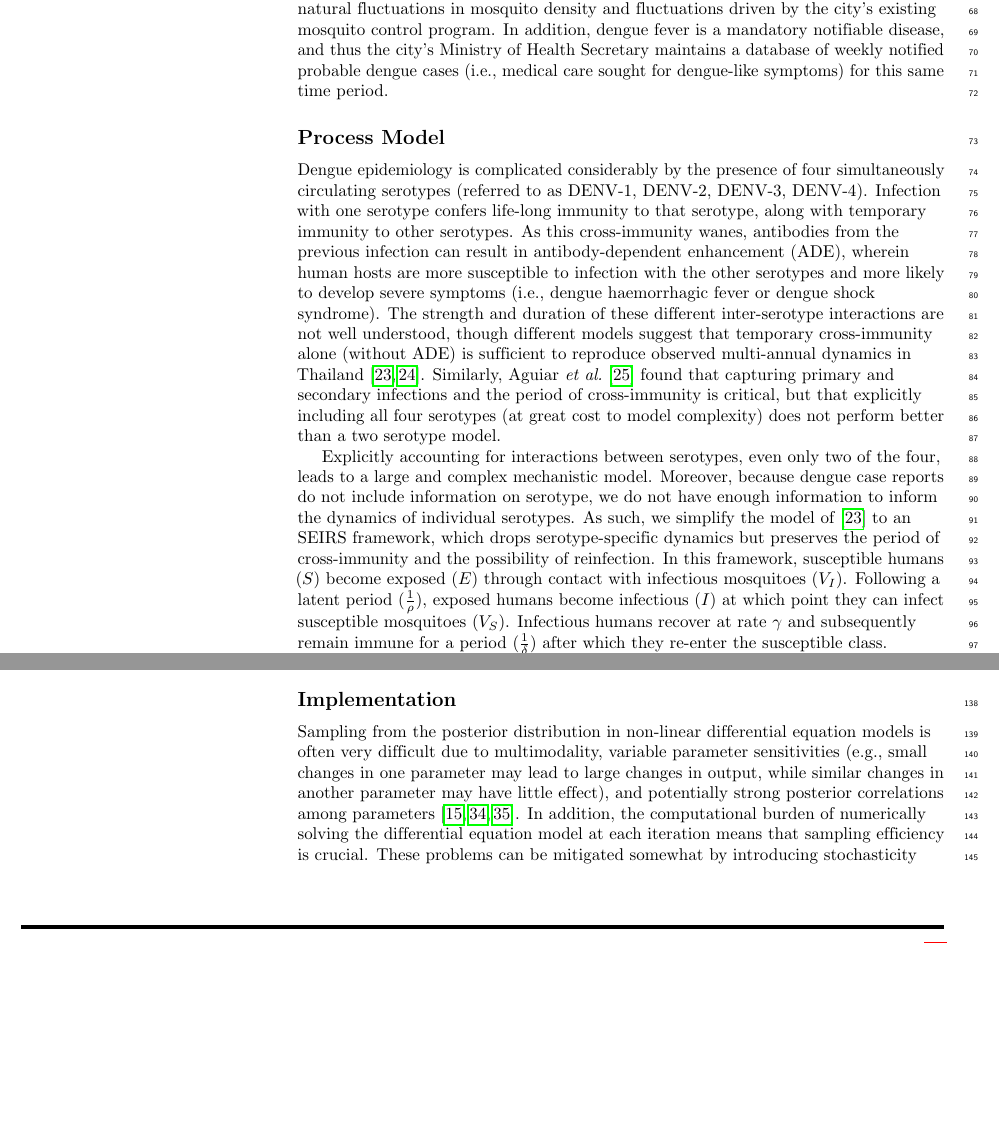
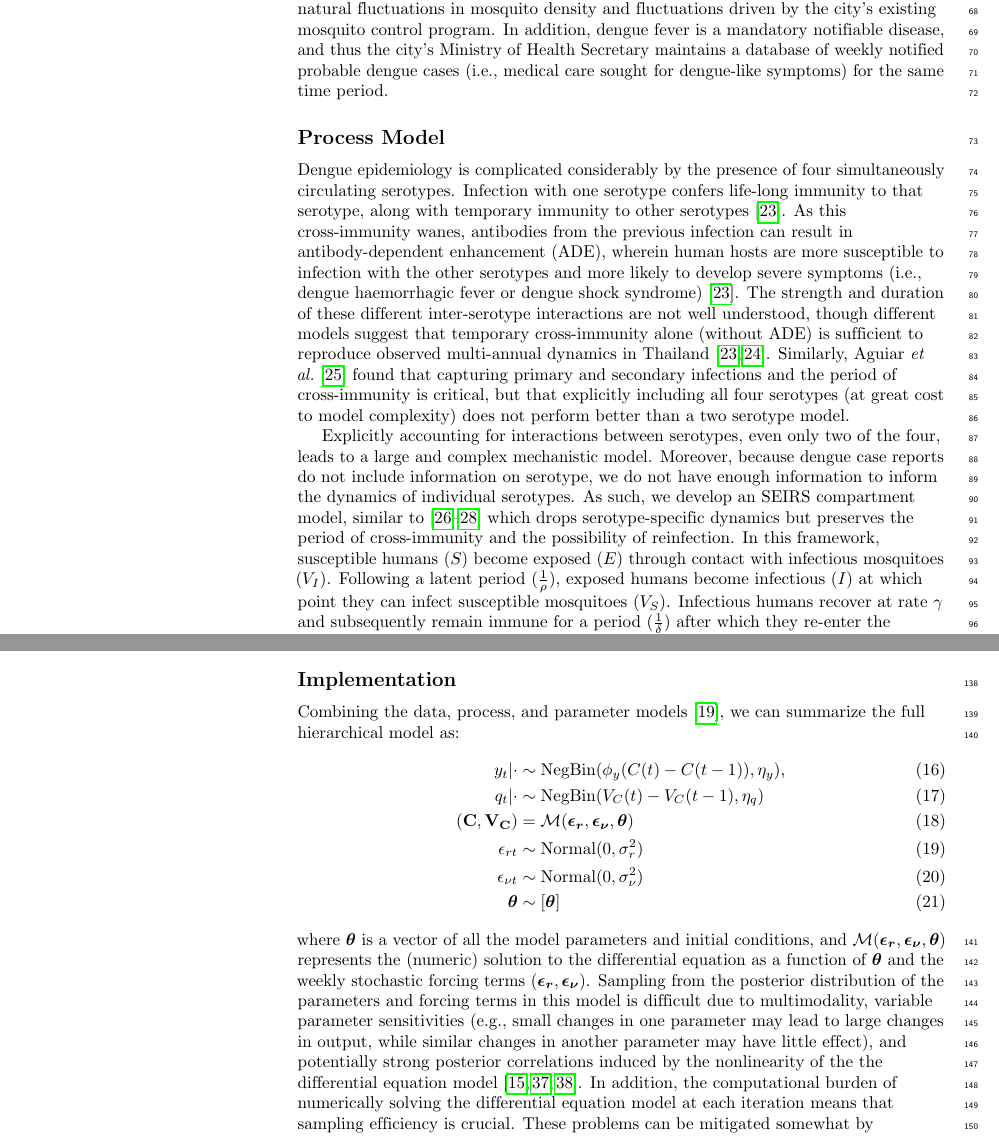
Before and after one commit to clint-leach/mosquito-recon, a LaTeX document (Manuscript/ms.tex): two parts of pages 3 and 5 of 15 before the commit and two parts of pages 3 and 6 of 15 after it, joined at a grey line, cut so that both start at the same text, the shorter picture padded with empty space. Compiled offline with pdfLaTeX.

Commit message:
Adding the full hierarchical statement
And tweaking the process model discussion

```diff
--- a/Manuscript/ms.tex
+++ b/Manuscript/ms.tex
@@ -270,19 +270,19 @@ Since 2008, the company Ecovec has monitored mosquito abundance for the city usi
 Each trap is checked weekly and the mosquitoes inside counted and identified, with the results sent to a central database that city managers then use to map mosquito infestations and target control.
 These data provide us with 243 weeks (2008 through week 34 of 2012) of total city-wide counts of trapped gravid female \emph{Aedes aegypti}.
 It is important to note that this time series reflects both natural fluctuations in mosquito density and fluctuations driven by the city's existing mosquito control program.
-In addition, dengue fever is a mandatory notifiable disease, and thus the city's Ministry of Health Secretary maintains a database of weekly notified probable dengue cases (i.e., medical care sought for dengue-like symptoms) for this same time period.
+In addition, dengue fever is a mandatory notifiable disease, and thus the city's Ministry of Health Secretary maintains a database of weekly notified probable dengue cases (i.e., medical care sought for dengue-like symptoms) for the same time period.
 
 \subsection*{Process Model}
 
-Dengue epidemiology is complicated considerably by the presence of four simultaneously circulating serotypes (referred to as DENV-1, DENV-2, DENV-3, DENV-4).
-Infection with one serotype confers life-long immunity to that serotype, along with temporary immunity to other serotypes.
-As this cross-immunity wanes, antibodies from the previous infection can result in antibody-dependent enhancement (ADE), wherein human hosts are more susceptible to infection with the other serotypes and more likely to develop severe symptoms (i.e., dengue haemorrhagic fever or dengue shock syndrome).
+Dengue epidemiology is complicated considerably by the presence of four simultaneously circulating serotypes.
+Infection with one serotype confers life-long immunity to that serotype, along with temporary immunity to other serotypes \cite{Wearing2006}.
+As this cross-immunity wanes, antibodies from the previous infection can result in antibody-dependent enhancement (ADE), wherein human hosts are more susceptible to infection with the other serotypes and more likely to develop severe symptoms (i.e., dengue haemorrhagic fever or dengue shock syndrome)\cite{Wearing2006}.
 The strength and duration of these different inter-serotype interactions are not well understood, though different models suggest that temporary cross-immunity alone (without ADE) is sufficient to reproduce observed multi-annual dynamics in Thailand \cite{Wearing2006,Reich2013}.
 Similarly, Aguiar \emph{et al.} \cite{Aguiar2013} found that capturing primary and secondary infections and the period of cross-immunity is critical, but that explicitly including all four serotypes (at great cost to model complexity) does not perform better than a two serotype model.
 
 Explicitly accounting for interactions between serotypes, even only two of the four, leads to a large and complex mechanistic model.
 Moreover, because dengue case reports do not include information on serotype, we do not have enough information to inform the dynamics of individual serotypes.
-As such, we simplify the model of \cite{Wearing2006} to an SEIRS framework, which drops serotype-specific dynamics but preserves the period of cross-immunity and the possibility of reinfection.
+As such, we develop an SEIRS compartment model, similar to \cite{Newton1992, Burattini2008, Pinho2010} which drops serotype-specific dynamics but preserves the period of cross-immunity and the possibility of reinfection.
 In this framework, susceptible humans ($S$) become exposed ($E$) through contact with infectious mosquitoes ($V_I$).
 Following a latent period ($\frac{1}{\rho}$), exposed humans become infectious ($I$) at which point they can infect susceptible mosquitoes ($V_S$).
 Infectious humans recover at rate $\gamma$ and subsequently remain immune for a period ($\frac{1}{\delta}$) after which they re-enter the susceptible class.
@@ -384,7 +384,18 @@ $^*$ indicates prior mode, rather than mean.
 
 \subsection*{Implementation}
 
-Sampling from the posterior distribution in non-linear differential equation models is often very difficult due to multimodality, variable parameter sensitivities (e.g., small changes in one parameter may lead to large changes in output, while similar changes in another parameter may have little effect), and potentially strong posterior correlations among parameters \cite{Reilly2005, Girolami2008, Calderhead2011}.
+Combining the data, process, and parameter models \cite{Berliner1996}, we can summarize the full hierarchical model as:
+\begin{align}
+y_t | \cdot & \sim \text{NegBin}(\phi_y (C(t) - C(t-1)), \eta_y),
+\\
+q_t | \cdot &\sim \text{NegBin}(V_{C}(t) - V_{C}(t-1), \eta_q)\\
+(\mathbf{C}, \mathbf{V_C}) & = \mathcal{M}(\boldsymbol{\epsilon_r}, \boldsymbol{\epsilon_{\nu}},\boldsymbol{\theta})\\
+\epsilon_{rt} & \sim \text{Normal}(0, \sigma^2_r)\\
+\epsilon_{\nu t} & \sim \text{Normal}(0, \sigma^2_{\nu})\\
+\boldsymbol{\theta} & \sim [\boldsymbol{\theta}]
+\end{align}
+where $\boldsymbol{\theta}$ is a vector of all the model parameters and initial conditions, and $\mathcal{M}(\boldsymbol{\epsilon_r}, \boldsymbol{\epsilon_{\nu}},\boldsymbol{\theta})$ represents the (numeric) solution to the differential equation as a function of $\boldsymbol{\theta}$ and the weekly stochastic forcing terms ($\boldsymbol{\epsilon_{r}}, \boldsymbol{\epsilon_{\nu}}$).
+Sampling from the posterior distribution of the parameters and forcing terms in this model is difficult due to multimodality, variable parameter sensitivities (e.g., small changes in one parameter may lead to large changes in output, while similar changes in another parameter may have little effect), and potentially strong posterior correlations induced by the nonlinearity of the the differential equation model \cite{Reilly2005, Girolami2008, Calderhead2011}.
 In addition, the computational burden of numerically solving the differential equation model at each iteration means that sampling efficiency is crucial.
 These problems can be mitigated somewhat by introducing stochasticity through the $\epsilon_t$ in the mosquito demographic processes.
 This allows the data to pull the latent states closer even when the parameters are far from optimal values \cite{Leander2014}.
```
